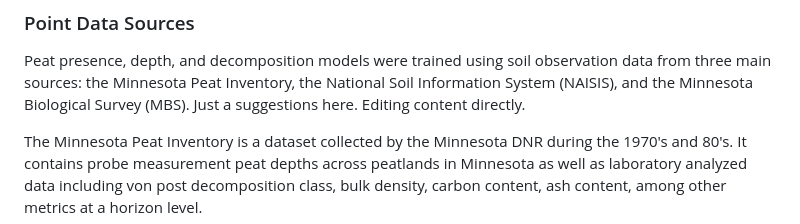
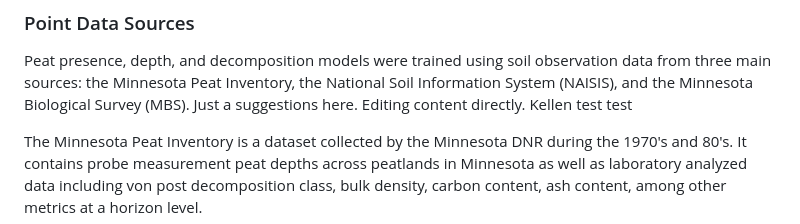
Before and after one commit to mn-lowland-conifers/03-peatland-carbon-modeling, a Markdown page: x01-point-data-curation.md, the part around the change. Drawn GitHub-style.

Commit message:
test from gh
Edited content for clarity and added a test note.

```diff
--- a/x01-point-data-curation.md
+++ b/x01-point-data-curation.md
@@ -4,7 +4,7 @@
 
 Peat presence, depth, and decomposition models were trained using soil observation data from three main
 sources: the Minnesota Peat Inventory, the National Soil Information System (NAISIS), and the Minnesota
-Biological Survey (MBS). Just a suggestions here. Editing content directly.
+Biological Survey (MBS). Just a suggestions here. Editing content directly. Kellen test test
 
 The Minnesota Peat Inventory is a dataset collected by the Minnesota DNR during the 1970's and 80's. It
 contains probe measurement peat depths across peatlands in Minnesota as well as laboratory analyzed
```
